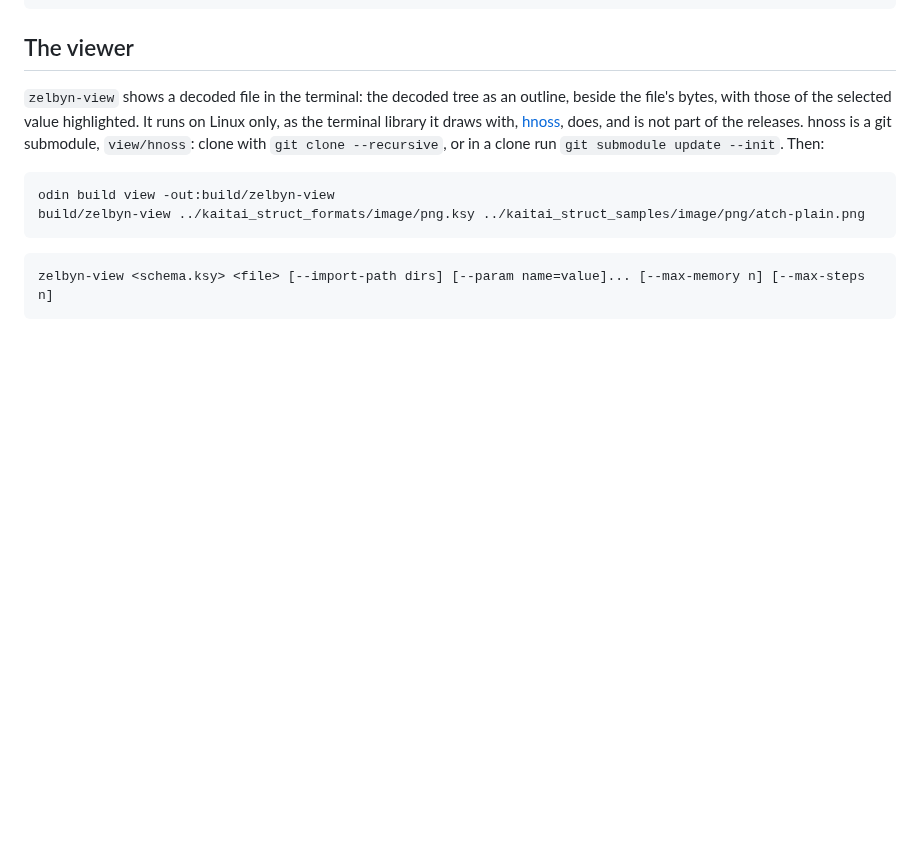
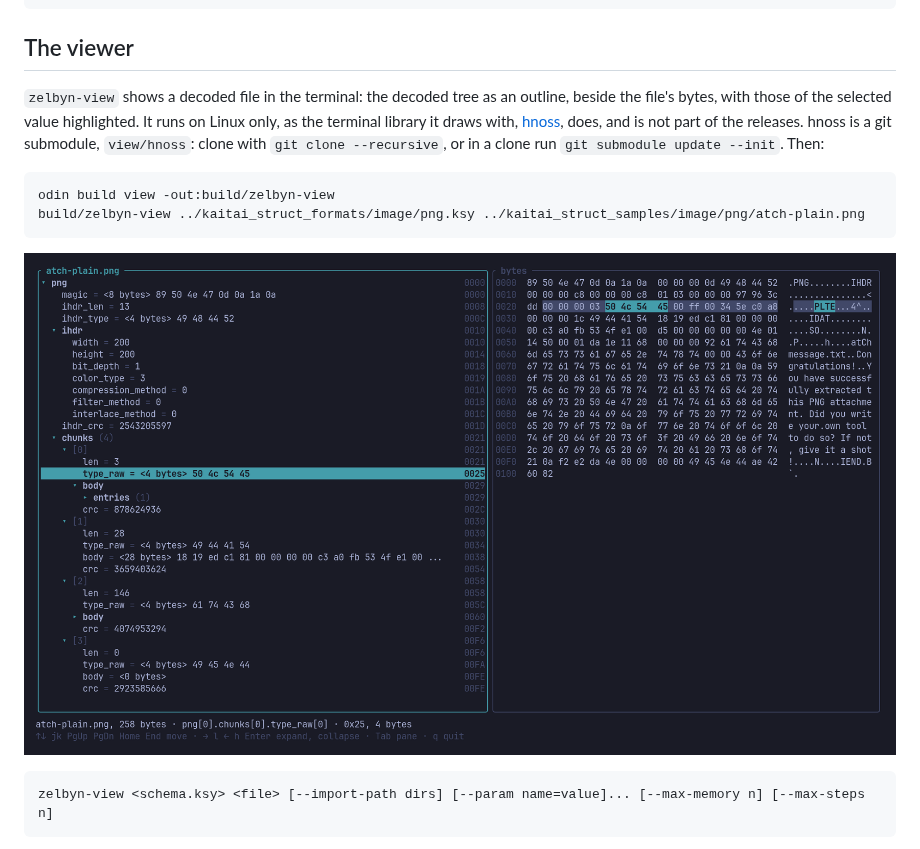
Before and after one commit to Tolasmond/zelbyn, a Markdown page: doc/usage.md, the part around the change. Drawn GitHub-style; pictures changed too: doc/images/zelbyn-view.png (added); blank space fills up the shorter version.

Commit message:
Show the viewer in a screenshot, in doc/usage.md

````diff
--- a/doc/usage.md
+++ b/doc/usage.md
@@ -127,6 +127,8 @@ odin build view -out:build/zelbyn-view
 build/zelbyn-view ../kaitai_struct_formats/image/png.ksy ../kaitai_struct_samples/image/png/atch-plain.png
 ```
 
+![zelbyn-view on atch-plain.png: the tree, with chunks[0].type_raw selected, beside the bytes, its four highlighted and those of chunks[0] shaded](images/zelbyn-view.png)
+
 ```
 zelbyn-view <schema.ksy> <file> [--import-path dirs] [--param name=value]... [--max-memory n] [--max-steps n]
 ```
````
